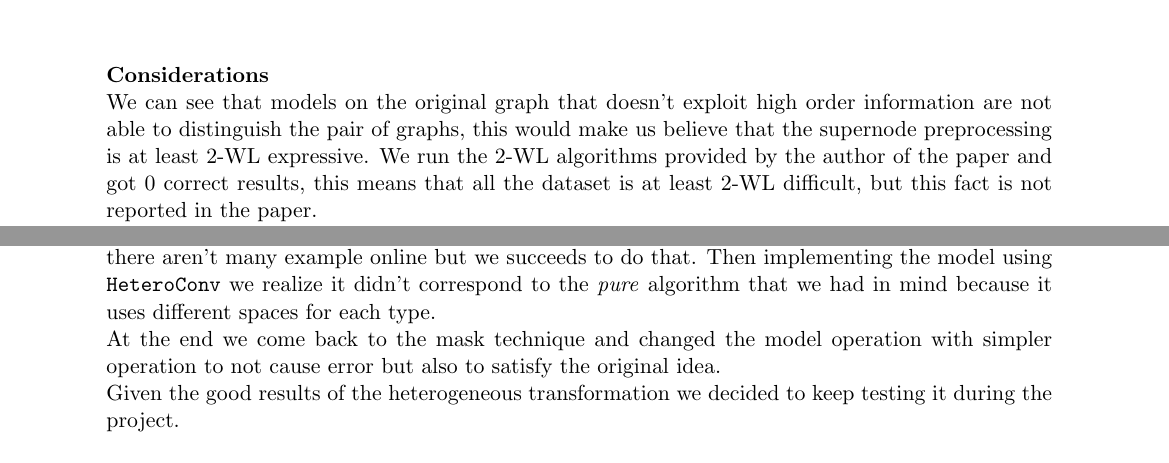
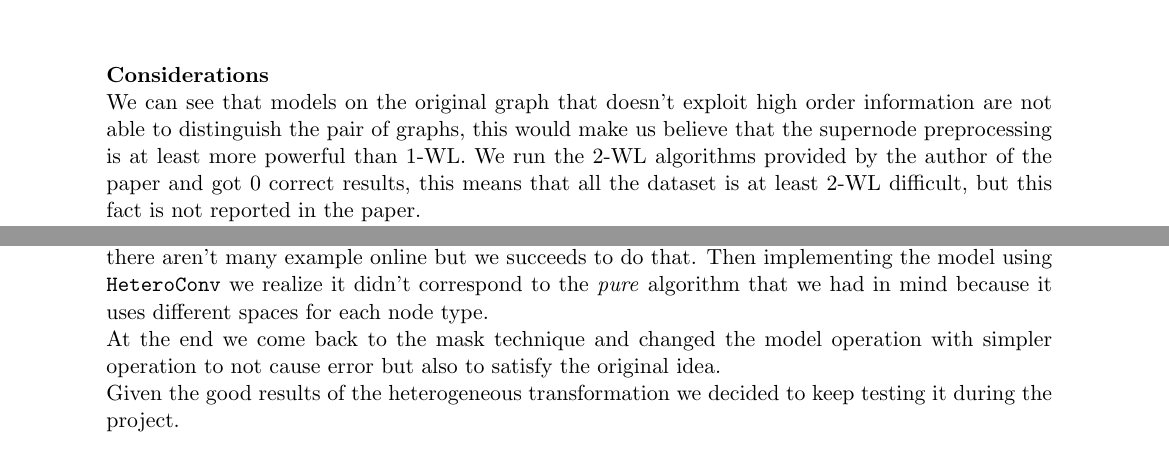
Before and after one commit to s-angheben/supernode, a LaTeX document (report/report.tex): two parts of pages 9 and 11 of 11, joined at a grey line, cut so that both start at the same text. Compiled offline with pdfLaTeX.

Commit message:
update fix

```diff
--- a/report/report.tex
+++ b/report/report.tex
@@ -721,7 +721,7 @@ After testing several models we have selected the best: GIN\_SGIN\_noSINIT for h
 
 \noindent
 \textbf{Considerations}\\
-We can see that models on the original graph that doesn't exploit high order information are not able to distinguish the pair of graphs, this would make us believe that the supernode preprocessing is at least 2-WL expressive. We run the 2-WL algorithms provided by the author of the paper and got 0 correct results, this means that all the dataset is at least 2-WL difficult, but this fact is not reported in the paper.\\
+We can see that models on the original graph that doesn't exploit high order information are not able to distinguish the pair of graphs, this would make us believe that the supernode preprocessing is at least more powerful than 1-WL. We run the 2-WL algorithms provided by the author of the paper and got 0 correct results, this means that all the dataset is at least 2-WL difficult, but this fact is not reported in the paper.\\
 Another consideration on the results is that the homogeneous supernode transformation when applied with multiple concept doesn't increase the performance in respect to taking the best single concept, meanwhile with the heterogeneous multi transformation the models perform better.\\
 Our best model uses the heterogeneous multi transformation with five concepts and reach a total accuracy of 57.5\%, which is an interesting achievement looking also at the models tested on the BREC paper.
 
@@ -845,7 +845,7 @@ On the \texttt{PROTEINS} dataset instead, can be observed that in some cases the
 The first idea of supernode for this project was via the homogeneous transformation, both the original node and the supernodes are of the same type and the convolutional graph operations operate on them equally at the same time.\\ The first idea was to convert the graph to \texttt{networkx}, extract the concepts, create and connect the proper node and then convert back the graph to the \texttt{torch\_geometric} representation. This was not very flexible because the supernode initialization could be done only during the preprocessing and it was impossible to have a learnable initialization.\\
 At this point we decided to initialize the supernode naively and then implement an ad hoc first layer that works only on supernode to address this issue. We achieved this by creating nodes and edges masks that specify the type of the nodes and then in the model we are able to specify which type of node to update, the first time with this solution we had problem with grad and matrices using complex graph convolution operation so we decided to try to use heterogeneous graph.\\
 The implementation of heterogeneous and heterogeneous multi was challenging due to the fact that there aren't many example online but we succeeds to do that.
-Then implementing the model using \texttt{HeteroConv} we realize it didn't correspond to the \textit{pure} algorithm that we had in mind because it uses different spaces for each type.\\
+Then implementing the model using \texttt{HeteroConv} we realize it didn't correspond to the \textit{pure} algorithm that we had in mind because it uses different spaces for each node type.\\
 At the end we come back to the mask technique and changed the model operation with simpler operation to not cause error but also to satisfy the original idea.\\
 Given the good results of the heterogeneous transformation we decided to keep testing it during the project.\\\\
 During the project we implemented different \texttt{Dataset} and \texttt{Dataloader} to boost the performance and ported the code to \texttt{PyTorch Lightning} to facilitate the use of \texttt{tensorboard} to keep track and analyze our experiments.
```
Also changed, not shown: report/report.pdf, 3 other files.
